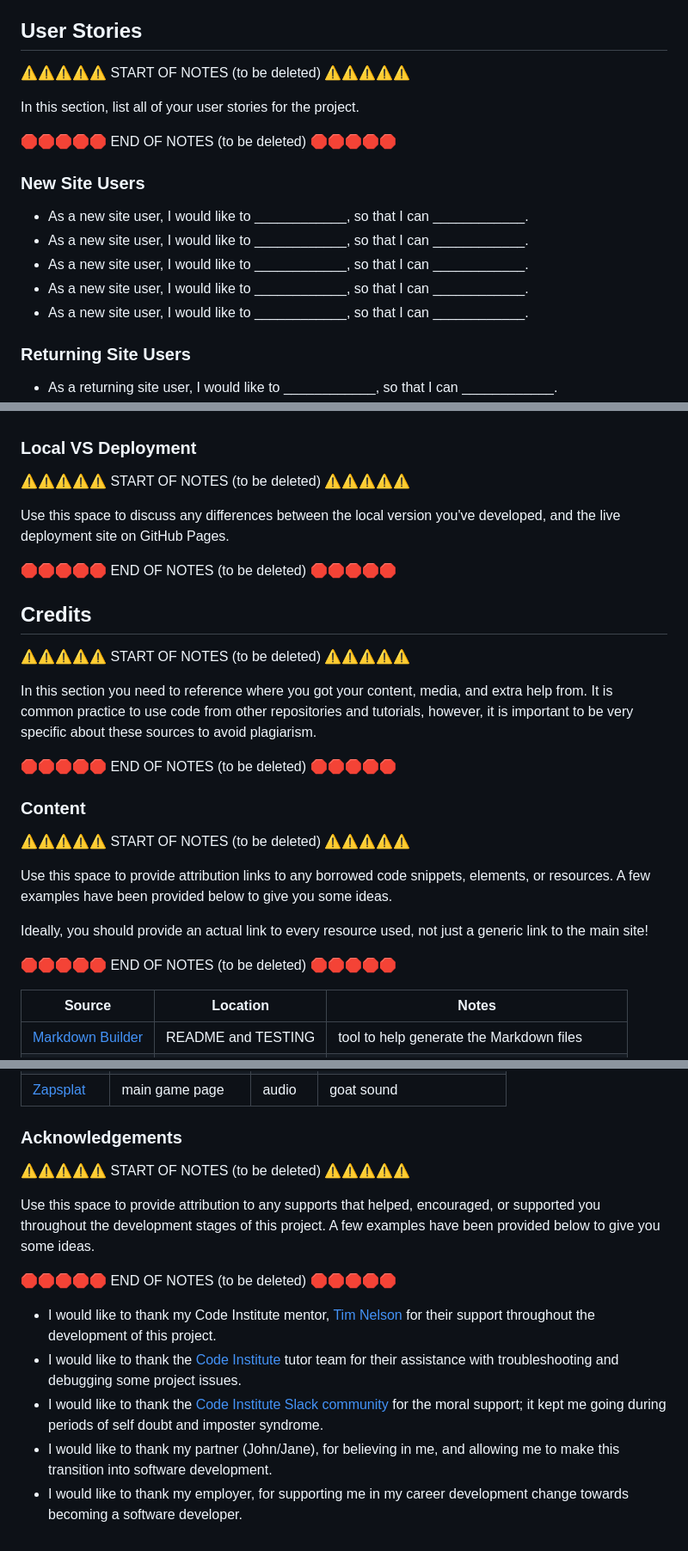
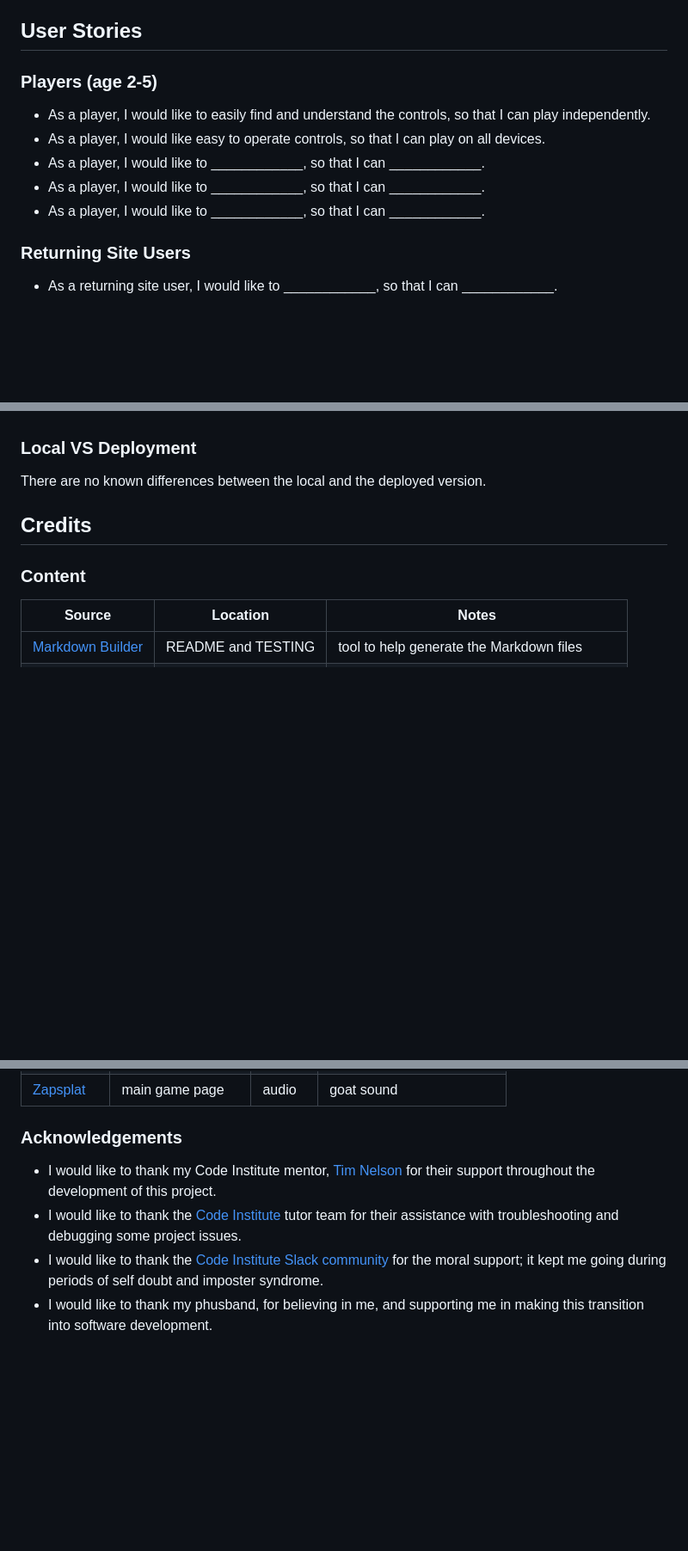
Before and after one commit to laurabolwell/farmyard-counting-game, a Markdown page: README.md, 3 parts joined by grey strips. Shown: that part at 86% size. Rendered like a GitHub page; blank space fills up the shorter version.

Commit message:
Add acknowledgements section to README.md

```diff
--- a/README.md
+++ b/README.md
@@ -46,19 +46,13 @@ I've used CSS `:root` variables to easily update the global colour scheme by cha
 
 ## User Stories
 
-⚠️⚠️⚠️⚠️⚠️ START OF NOTES (to be deleted) ⚠️⚠️⚠️⚠️⚠️
+### Players (age 2-5)
 
-In this section, list all of your user stories for the project.
-
-🛑🛑🛑🛑🛑 END OF NOTES (to be deleted) 🛑🛑🛑🛑🛑
-
-### New Site Users
-
-- As a new site user, I would like to ____________, so that I can ____________.
-- As a new site user, I would like to ____________, so that I can ____________.
-- As a new site user, I would like to ____________, so that I can ____________.
-- As a new site user, I would like to ____________, so that I can ____________.
-- As a new site user, I would like to ____________, so that I can ____________.
+- As a player, I would like to easily find and understand the controls, so that I can play independently.
+- As a player, I would like easy to operate controls, so that I can play on all devices.
+- As a player, I would like to ____________, so that I can ____________.
+- As a player, I would like to ____________, so that I can ____________.
+- As a player, I would like to ____________, so that I can ____________.
 
 ### Returning Site Users
 
@@ -258,32 +243,11 @@ You can fork this repository by using the following steps:
 
 ### Local VS Deployment
 
-⚠️⚠️⚠️⚠️⚠️ START OF NOTES (to be deleted) ⚠️⚠️⚠️⚠️⚠️
-
-Use this space to discuss any differences between the local version you've developed, and the live deployment site on GitHub Pages.
-
-🛑🛑🛑🛑🛑 END OF NOTES (to be deleted) 🛑🛑🛑🛑🛑
+There are no known differences between the local and the deployed version.
 
 ## Credits
 
-⚠️⚠️⚠️⚠️⚠️ START OF NOTES (to be deleted) ⚠️⚠️⚠️⚠️⚠️
-
-In this section you need to reference where you got your content, media, and extra help from.
-It is common practice to use code from other repositories and tutorials,
-however, it is important to be very specific about these sources to avoid plagiarism.
-
-🛑🛑🛑🛑🛑 END OF NOTES (to be deleted) 🛑🛑🛑🛑🛑
-
 ### Content
-
-⚠️⚠️⚠️⚠️⚠️ START OF NOTES (to be deleted) ⚠️⚠️⚠️⚠️⚠️
-
-Use this space to provide attribution links to any borrowed code snippets, elements, or resources.
-A few examples have been provided below to give you some ideas.
-
-Ideally, you should provide an actual link to every resource used, not just a generic link to the main site!
-
-🛑🛑🛑🛑🛑 END OF NOTES (to be deleted) 🛑🛑🛑🛑🛑
 
 | Source | Location | Notes |
 | --- | --- | --- |
@@ -328,15 +292,7 @@ Ideally, you should provide an actual link to every resource used, not just a ge
 
 ### Acknowledgements
 
-⚠️⚠️⚠️⚠️⚠️ START OF NOTES (to be deleted) ⚠️⚠️⚠️⚠️⚠️
-
-Use this space to provide attribution to any supports that helped, encouraged, or supported you throughout the development stages of this project.
-A few examples have been provided below to give you some ideas.
-
-🛑🛑🛑🛑🛑 END OF NOTES (to be deleted) 🛑🛑🛑🛑🛑
-
 - I would like to thank my Code Institute mentor, [Tim Nelson](https://github.com/TravelTimN) for their support throughout the development of this project.
 - I would like to thank the [Code Institute](https://codeinstitute.net) tutor team for their assistance with troubleshooting and debugging some project issues.
 - I would like to thank the [Code Institute Slack community](https://code-institute-room.slack.com) for the moral support; it kept me going during periods of self doubt and imposter syndrome.
-- I would like to thank my partner (John/Jane), for believing in me, and allowing me to make this transition into software development.
-- I would like to thank my employer, for supporting me in my career development change towards becoming a software developer.
+- I would like to thank my phusband, for believing in me, and supporting me in making this transition into software development.
```
Also changed, not shown: other parts of README.md (+0 -9 lines).
